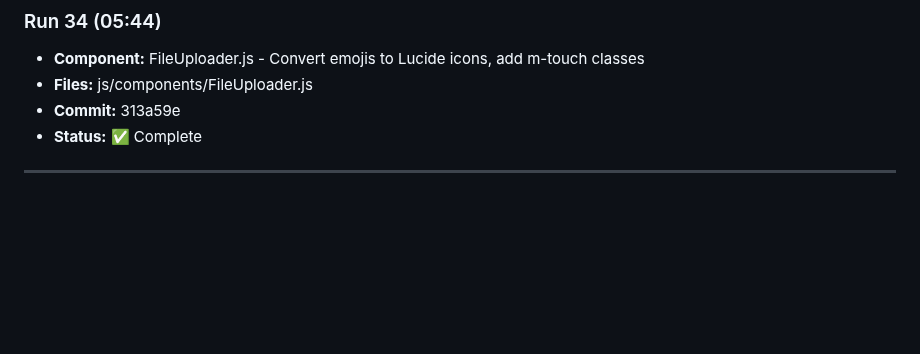
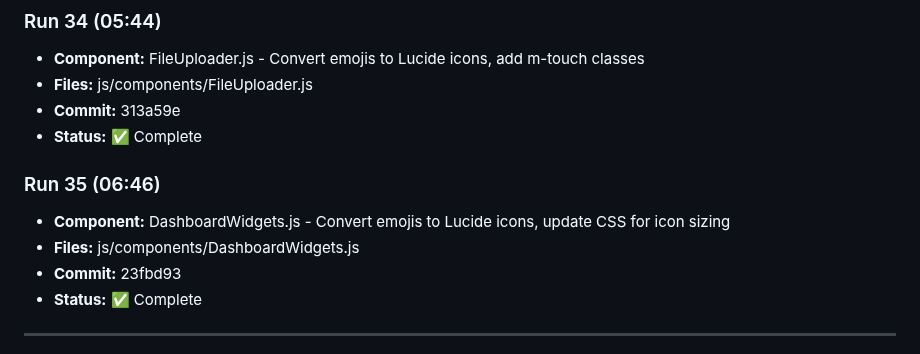
Before and after one commit to ozharsky/Mission-Control, a Markdown page: IMPROVEMENTS_LOG.md, the part around one of its changes. Rendered like a GitHub page; blank space fills up the shorter version.

Commit message:
Update IMPROVEMENTS_LOG.md for Run 35

```diff
--- a/IMPROVEMENTS_LOG.md
+++ b/IMPROVEMENTS_LOG.md
@@ -220,6 +220,12 @@
 - **Commit:** 313a59e
 - **Status:** ✅ Complete
 
+### Run 35 (06:46)
+- **Component:** DashboardWidgets.js - Convert emojis to Lucide icons, update CSS for icon sizing
+- **Files:** js/components/DashboardWidgets.js
+- **Commit:** 23fbd93
+- **Status:** ✅ Complete
+
 ---
 
 1. [x] Card components - consistent styling across all sections (Inventory.js standardized)
```
Also changed, not shown: other parts of IMPROVEMENTS_LOG.md (+1 -1 lines).
